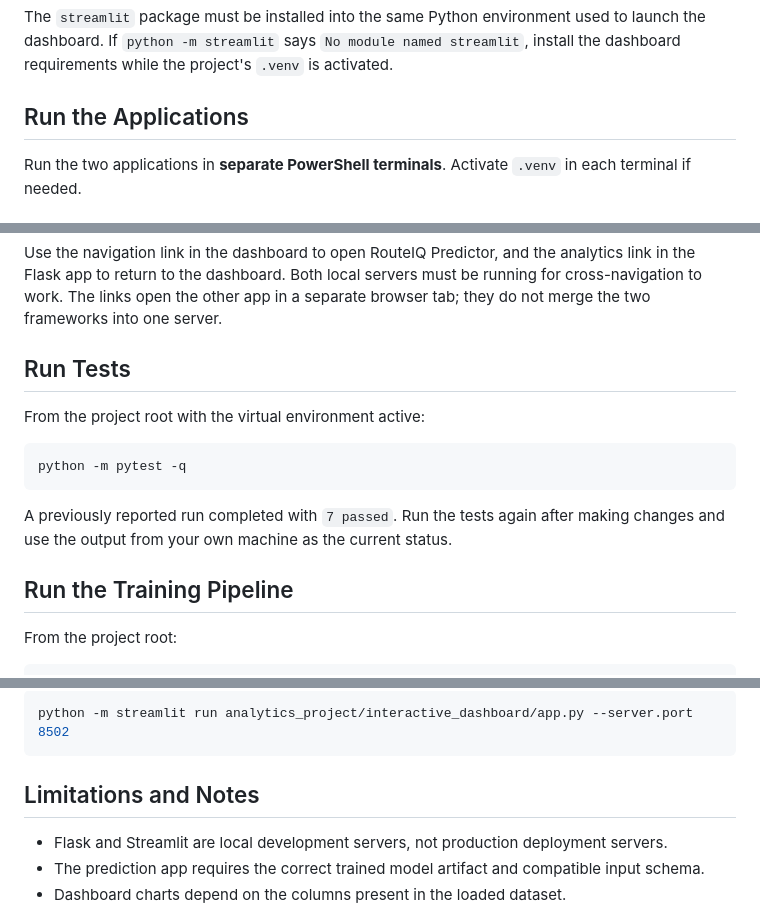
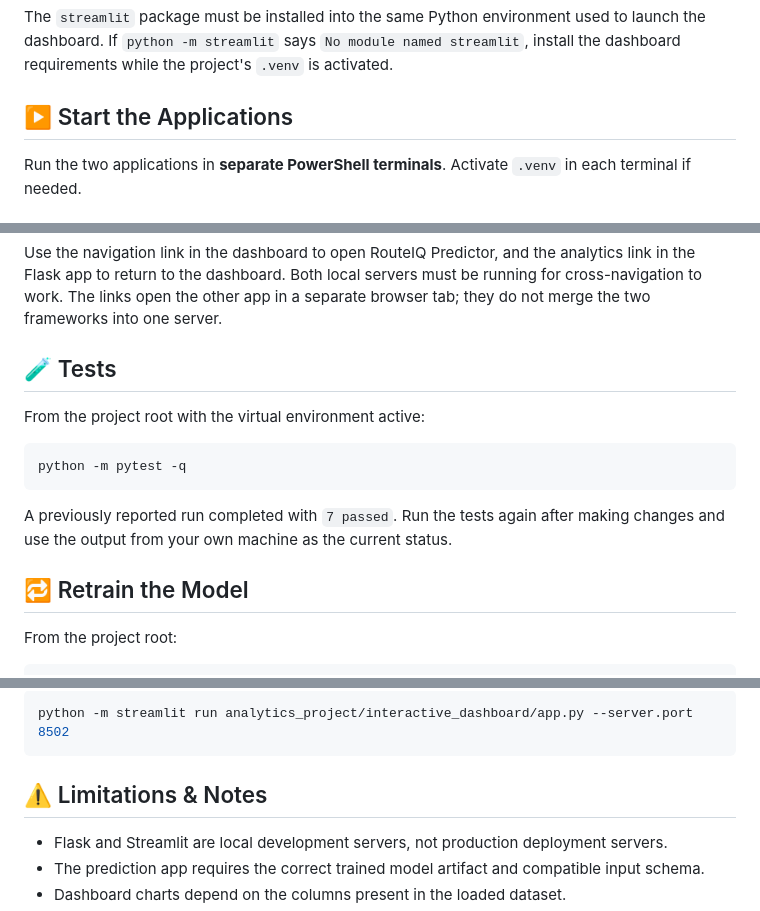
Before and after one commit to nouramaherelamin/RouteIQ-Uber-Fare-Prediction, a Markdown page: README.md, 3 parts joined by grey strips. GitHub-like rendering.

````diff
--- a/README.md
+++ b/README.md
@@ -273,7 +292,7 @@ environment used to launch the dashboard. If `python -m streamlit` says
 `No module named streamlit`, install the dashboard requirements while
 the project's `.venv` is activated.
 
-## Run the Applications
+## ▶️ Start the Applications
 
 Run the two applications in **separate PowerShell terminals**. Activate
 `.venv` in each terminal if needed.
@@ -306,7 +325,7 @@ local servers must be running for cross-navigation to work. The links
 open the other app in a separate browser tab; they do not merge the two
 frameworks into one server.
 
-## Run Tests
+## 🧪 Tests
 
 From the project root with the virtual environment active:
 
@@ -318,7 +337,7 @@ A previously reported run completed with `7 passed`. Run the tests again
 after making changes and use the output from your own machine as the
 current status.
 
-## Run the Training Pipeline
+## 🔁 Retrain the Model
 
 From the project root:
 
@@ -421,7 +440,7 @@ For Streamlit, for example:
 python -m streamlit run analytics_project/interactive_dashboard/app.py --server.port 8502
 ```
 
-## Limitations and Notes
+## ⚠️ Limitations & Notes
 
 -   Flask and Streamlit are local development servers, not production
     deployment servers.
````
Also changed, not shown: other parts of README.md (+80 -62 lines).
